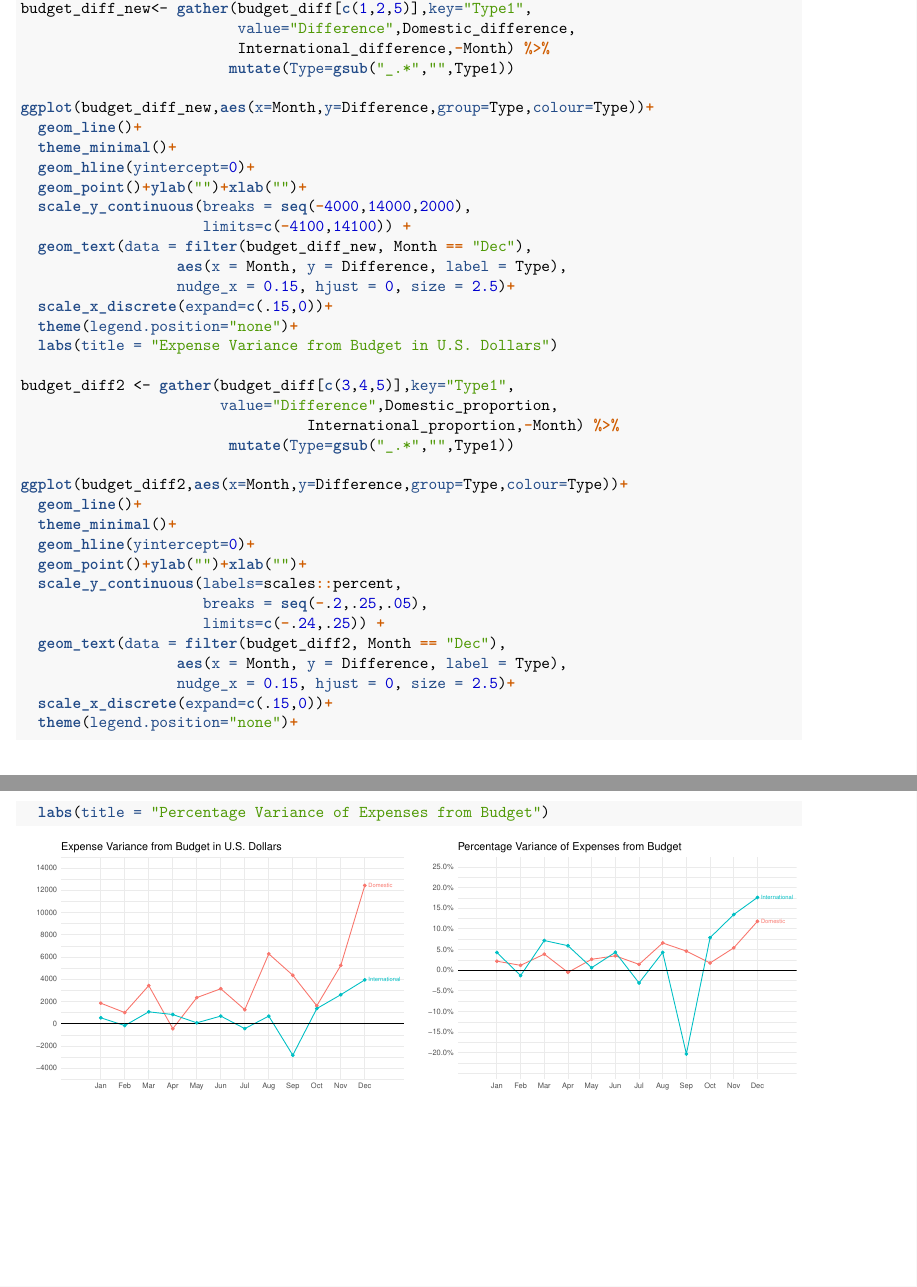
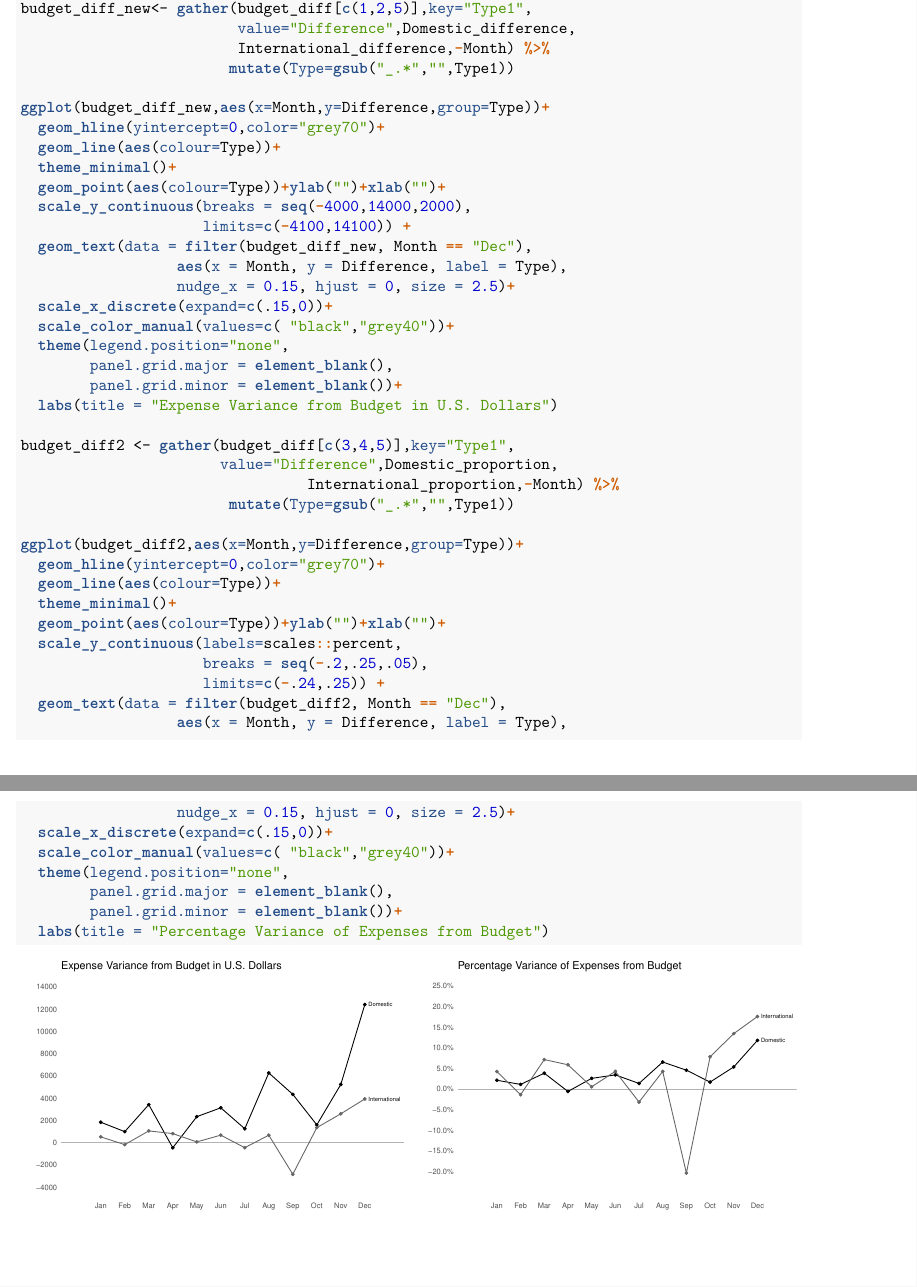
Before and after one commit to finnagin/Data-vis, an R Markdown document (Practice-tidy-data.Rmd): two parts of pages 5 and 6 of 6, joined at a grey line, cut so that both start at the same text. The pictures show the output file Practice-tidy-data.pdf that the author committed with the source.

Commit message:
adjusted plot 3 again

````diff
--- a/Practice-tidy-data.Rmd
+++ b/Practice-tidy-data.Rmd
@@ -185,18 +185,21 @@ budget_diff_new<- gather(budget_diff[c(1,2,5)],key="Type1",
                          International_difference,-Month) %>%
                         mutate(Type=gsub("_.*","",Type1))
 
-ggplot(budget_diff_new,aes(x=Month,y=Difference,group=Type,colour=Type))+
-  geom_line()+
+ggplot(budget_diff_new,aes(x=Month,y=Difference,group=Type))+
+  geom_hline(yintercept=0,color="grey70")+
+  geom_line(aes(colour=Type))+
   theme_minimal()+
-  geom_hline(yintercept=0)+
-  geom_point()+ylab("")+xlab("")+
+  geom_point(aes(colour=Type))+ylab("")+xlab("")+
   scale_y_continuous(breaks = seq(-4000,14000,2000),
                      limits=c(-4100,14100)) +
   geom_text(data = filter(budget_diff_new, Month == "Dec"),
                   aes(x = Month, y = Difference, label = Type),
                   nudge_x = 0.15, hjust = 0, size = 2.5)+
   scale_x_discrete(expand=c(.15,0))+
-  theme(legend.position="none")+
+  scale_color_manual(values=c( "black","grey40"))+
+  theme(legend.position="none",
+        panel.grid.major = element_blank(),
+        panel.grid.minor = element_blank())+
   labs(title = "Expense Variance from Budget in U.S. Dollars")
 
 budget_diff2 <- gather(budget_diff[c(3,4,5)],key="Type1",
@@ -204,11 +207,11 @@ budget_diff2 <- gather(budget_diff[c(3,4,5)],key="Type1",
                                  International_proportion,-Month) %>%
                         mutate(Type=gsub("_.*","",Type1))
 
-ggplot(budget_diff2,aes(x=Month,y=Difference,group=Type,colour=Type))+
-  geom_line()+
+ggplot(budget_diff2,aes(x=Month,y=Difference,group=Type))+
+  geom_hline(yintercept=0,color="grey70")+
+  geom_line(aes(colour=Type))+
   theme_minimal()+
-  geom_hline(yintercept=0)+
-  geom_point()+ylab("")+xlab("")+
+  geom_point(aes(colour=Type))+ylab("")+xlab("")+
   scale_y_continuous(labels=scales::percent,
                      breaks = seq(-.2,.25,.05),
                      limits=c(-.24,.25)) +
@@ -216,7 +219,10 @@ ggplot(budget_diff2,aes(x=Month,y=Difference,group=Type,colour=Type))+
                   aes(x = Month, y = Difference, label = Type),
                   nudge_x = 0.15, hjust = 0, size = 2.5)+
   scale_x_discrete(expand=c(.15,0))+
-  theme(legend.position="none")+
+  scale_color_manual(values=c( "black","grey40"))+
+  theme(legend.position="none",
+        panel.grid.major = element_blank(),
+        panel.grid.minor = element_blank())+
   labs(title = "Percentage Variance of Expenses from Budget")
 
 ```
````
Also changed, not shown: Practice-tidy-data.pdf.
